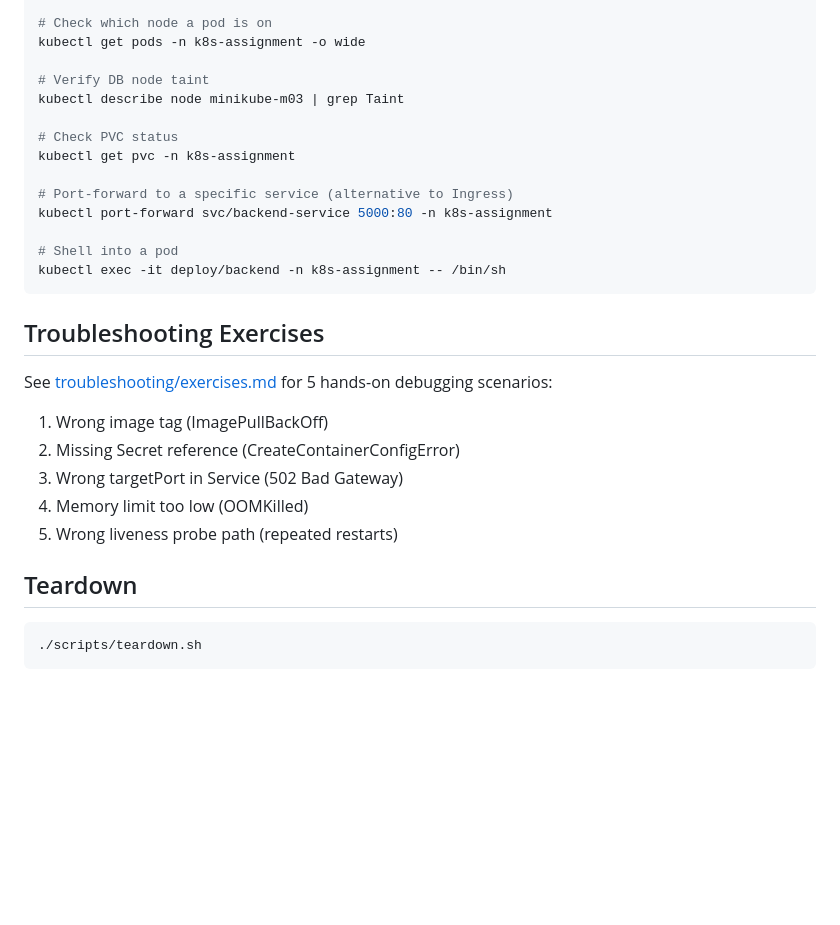
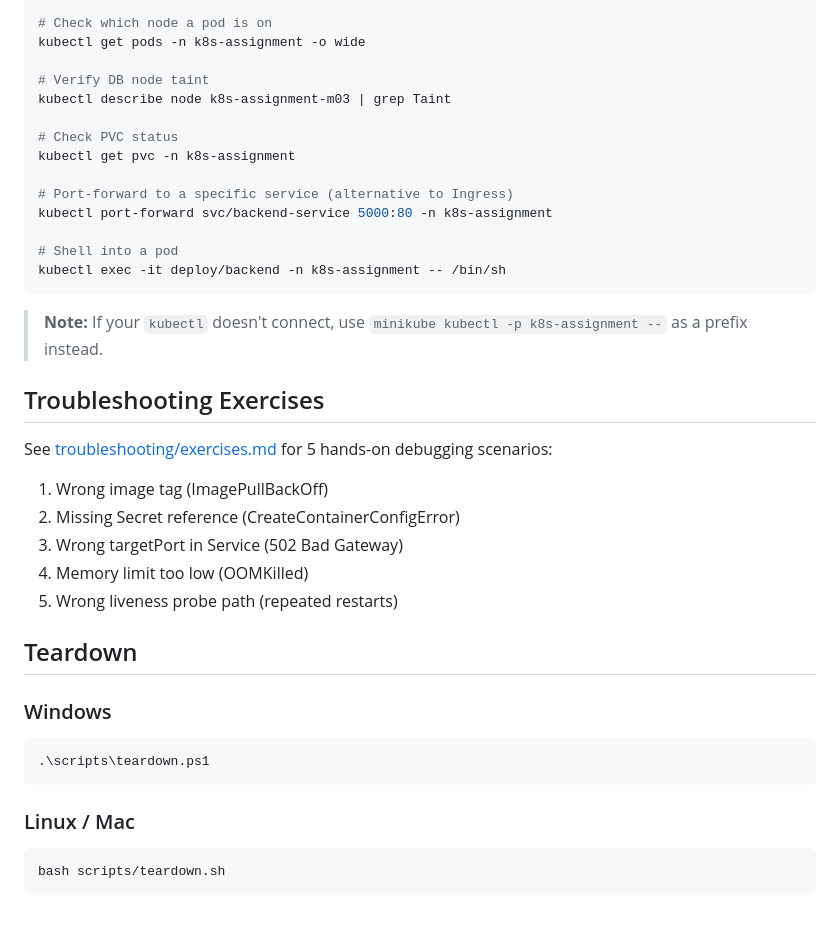
Before and after one commit to aashayKaurav/K8s-assignment, a Markdown page: README.md, the part around one of its changes. GitHub-like rendering; blank space fills up the shorter version.

````diff
--- a/README.md
+++ b/README.md
@@ -104,7 +107,7 @@ kubectl get hpa -n k8s-assignment --watch
 kubectl get pods -n k8s-assignment -o wide
 
 # Verify DB node taint
-kubectl describe node minikube-m03 | grep Taint
+kubectl describe node k8s-assignment-m03 | grep Taint
 
 # Check PVC status
 kubectl get pvc -n k8s-assignment
@@ -115,6 +118,8 @@ kubectl port-forward svc/backend-service 5000:80 -n k8s-assignment
 # Shell into a pod
 kubectl exec -it deploy/backend -n k8s-assignment -- /bin/sh
 ```
+
+> **Note:** If your `kubectl` doesn't connect, use `minikube kubectl -p k8s-assignment --` as a prefix instead.
 
 ## Troubleshooting Exercises
 
@@ -128,6 +133,12 @@ See [troubleshooting/exercises.md](troubleshooting/exercises.md) for 5 hands-on
 
 ## Teardown
 
+### Windows
+```powershell
+.\scripts\teardown.ps1
+```
+
+### Linux / Mac
 ```bash
-./scripts/teardown.sh
+bash scripts/teardown.sh
 ```
````
Also changed, not shown: other parts of README.md (+20 -17 lines), docs/architecture.md (+6 -4 lines), docs/setup-guide.md (+8 -8 lines).
